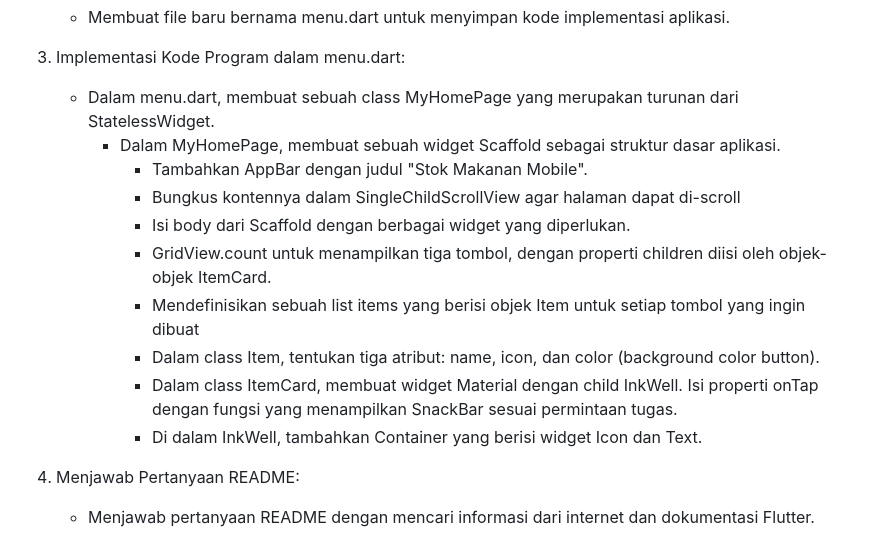
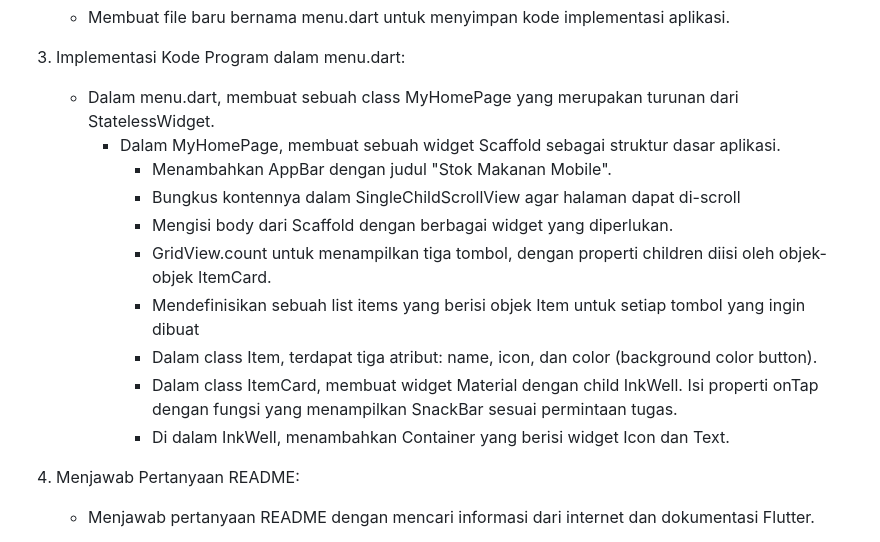
Before and after one commit to ariananurlayla/stok-makanan-mobile, a Markdown page: README.md, the part around the change. Rendered like a GitHub page; folded sections open.

Commit message:
Tugas 7: menjawab pertanyaan

```diff
--- a/README.md
+++ b/README.md
@@ -46,14 +46,14 @@ Semua widget bekerja sama untuk membuat tata letak antarmuka pengguna yang respo
 3. Implementasi Kode Program dalam menu.dart:
     - Dalam menu.dart, membuat sebuah class MyHomePage yang merupakan turunan dari StatelessWidget.
         - Dalam MyHomePage, membuat sebuah widget Scaffold sebagai struktur dasar aplikasi.
-            - Tambahkan AppBar dengan judul "Stok Makanan Mobile".
+            - Menambahkan AppBar dengan judul "Stok Makanan Mobile".
             - Bungkus kontennya dalam SingleChildScrollView agar halaman dapat di-scroll
-            - Isi body dari Scaffold dengan berbagai widget yang diperlukan.
+            - Mengisi body dari Scaffold dengan berbagai widget yang diperlukan.
             - GridView.count untuk menampilkan tiga tombol, dengan properti children diisi oleh objek-objek ItemCard.
             - Mendefinisikan sebuah list items yang berisi objek Item untuk setiap tombol yang ingin dibuat
-            - Dalam class Item, tentukan tiga atribut: name, icon, dan color (background color button).
+            - Dalam class Item, terdapat tiga atribut: name, icon, dan color (background color button).
             - Dalam class ItemCard, membuat widget Material dengan child InkWell. Isi properti onTap dengan fungsi yang menampilkan SnackBar sesuai permintaan tugas.
-            - Di dalam InkWell, tambahkan Container yang berisi widget Icon dan Text.
+            - Di dalam InkWell, menambahkan Container yang berisi widget Icon dan Text.
 
 4. Menjawab Pertanyaan README:
     - Menjawab pertanyaan README dengan mencari informasi dari internet dan dokumentasi Flutter.
```
